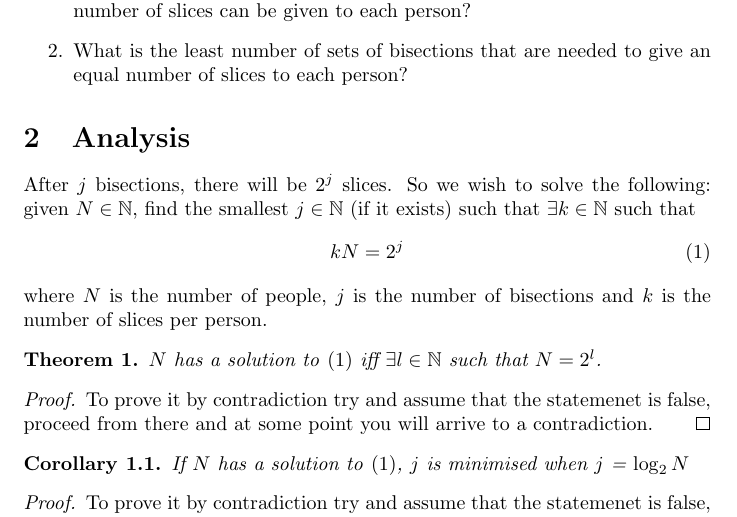
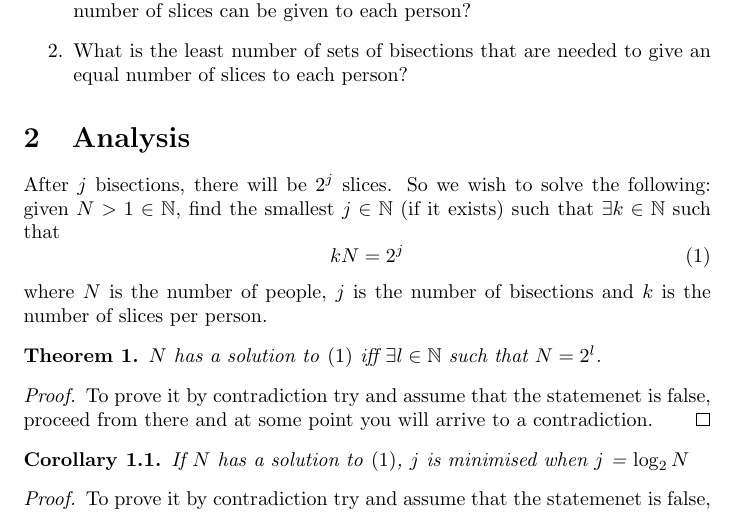
Before and after one commit to pf981/Evenly-Distributing-Bisected-Pizza-Slices, a LaTeX document (report.tex): part of the page, cut so that both start at the same text. Compiled offline with pdfLaTeX.

Commit message:
Specify that N>1

```diff
--- a/report.tex
+++ b/report.tex
@@ -20,7 +20,7 @@ $N>1$ people are sitting at a table and wish to divide a pizza evenly amoungst t
 \end{enumerate}
 
 \section{Analysis}
-After $j$ bisections, there will be $2^j$ slices. So we wish to solve the following: given $N \in \mathbb{N}$, find the smallest $j \in \mathbb{N}$ (if it exists) such that $\exists k \in \mathbb{N}$ such that
+After $j$ bisections, there will be $2^j$ slices. So we wish to solve the following: given $N>1 \in \mathbb{N}$, find the smallest $j \in \mathbb{N}$ (if it exists) such that $\exists k \in \mathbb{N}$ such that
 \begin{equation} \label{eq:solve}
   kN = 2^j
 \end{equation}
```
